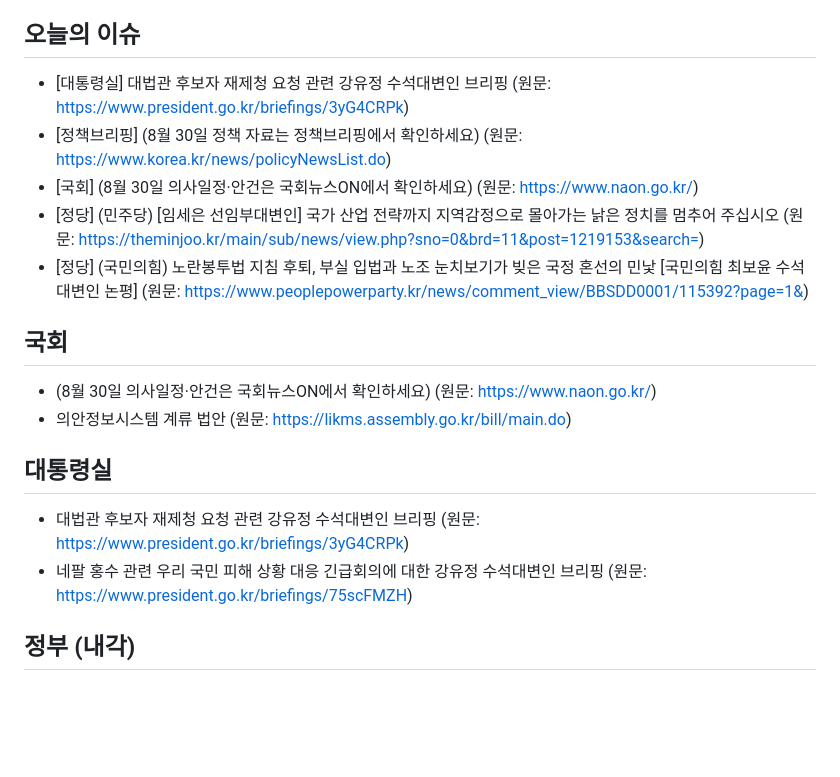
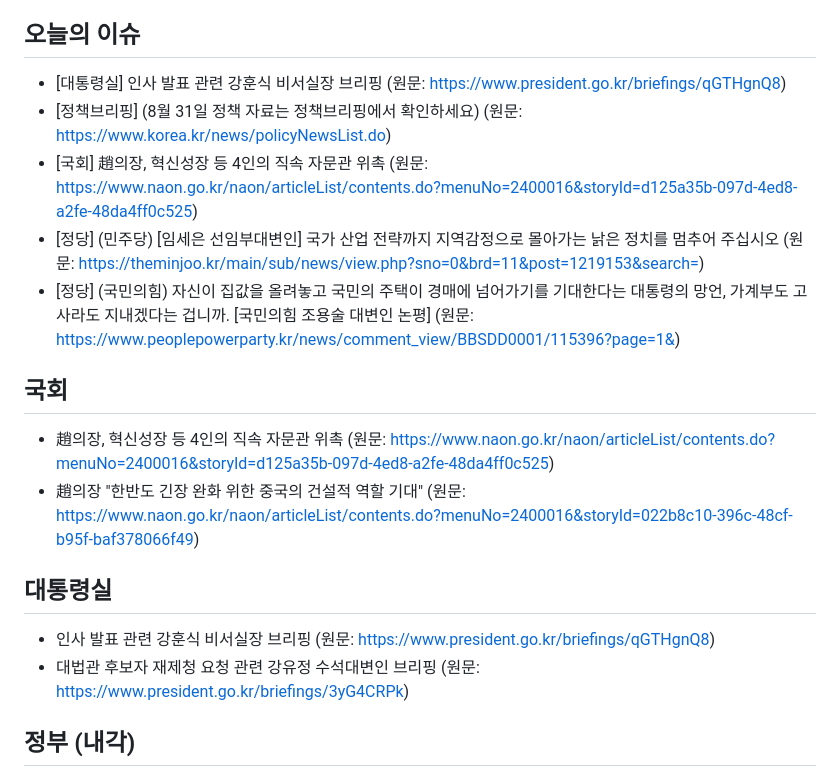
Before and after one commit to hy9510-collab/party-briefing, a Markdown page: 정당정책_오늘내용.md, the part around one of its changes. GitHub-like rendering; blank space fills up the shorter version.

```diff
--- a/정당정책_오늘내용.md
+++ b/정당정책_오늘내용.md
@@ -4,19 +4,19 @@
 > 매일 자동으로 각 공식 게시판에서 수집합니다. 서버 렌더링·공개 API 게시판은 실제 최신 제목을, 수집이 안 되는 곳은 게시판 링크만 안내합니다(지어내지 않음).
 
 ## 오늘의 이슈
-- [대통령실] 대법관 후보자 재제청 요청 관련 강유정 수석대변인 브리핑 (원문: https://www.president.go.kr/briefings/3yG4CRPk)
-- [정책브리핑] (8월 30일 정책 자료는 정책브리핑에서 확인하세요) (원문: https://www.korea.kr/news/policyNewsList.do)
-- [국회] (8월 30일 의사일정·안건은 국회뉴스ON에서 확인하세요) (원문: https://www.naon.go.kr/)
+- [대통령실] 인사 발표 관련 강훈식 비서실장 브리핑 (원문: https://www.president.go.kr/briefings/qGTHgnQ8)
+- [정책브리핑] (8월 31일 정책 자료는 정책브리핑에서 확인하세요) (원문: https://www.korea.kr/news/policyNewsList.do)
+- [국회] 趙의장, 혁신성장 등 4인의 직속 자문관 위촉 (원문: https://www.naon.go.kr/naon/articleList/contents.do?menuNo=2400016&storyId=d125a35b-097d-4ed8-a2fe-48da4ff0c525)
 - [정당] (민주당) [임세은 선임부대변인] 국가 산업 전략까지 지역감정으로 몰아가는 낡은 정치를 멈추어 주십시오 (원문: https://theminjoo.kr/main/sub/news/view.php?sno=0&brd=11&post=1219153&search=)
-- [정당] (국민의힘) 노란봉투법 지침 후퇴, 부실 입법과 노조 눈치보기가 빚은 국정 혼선의 민낯 [국민의힘 최보윤 수석대변인 논평] (원문: https://www.peoplepowerparty.kr/news/comment_view/BBSDD0001/115392?page=1&)
+- [정당] (국민의힘) 자신이 집값을 올려놓고 국민의 주택이 경매에 넘어가기를 기대한다는 대통령의 망언, 가계부도 고사라도 지내겠다는 겁니까. [국민의힘 조용술 대변인 논평] (원문: https://www.peoplepowerparty.kr/news/comment_view/BBSDD0001/115396?page=1&)
 
 ## 국회
-- (8월 30일 의사일정·안건은 국회뉴스ON에서 확인하세요) (원문: https://www.naon.go.kr/)
-- 의안정보시스템 계류 법안 (원문: https://likms.assembly.go.kr/bill/main.do)
+- 趙의장, 혁신성장 등 4인의 직속 자문관 위촉 (원문: https://www.naon.go.kr/naon/articleList/contents.do?menuNo=2400016&storyId=d125a35b-097d-4ed8-a2fe-48da4ff0c525)
+- 趙의장 "한반도 긴장 완화 위한 중국의 건설적 역할 기대" (원문: https://www.naon.go.kr/naon/articleList/contents.do?menuNo=2400016&storyId=022b8c10-396c-48cf-b95f-baf378066f49)
 
 ## 대통령실
+- 인사 발표 관련 강훈식 비서실장 브리핑 (원문: https://www.president.go.kr/briefings/qGTHgnQ8)
 - 대법관 후보자 재제청 요청 관련 강유정 수석대변인 브리핑 (원문: https://www.president.go.kr/briefings/3yG4CRPk)
-- 네팔 홍수 관련 우리 국민 피해 상황 대응 긴급회의에 대한 강유정 수석대변인 브리핑 (원문: https://www.president.go.kr/briefings/75scFMZH)
 
 ## 정부 (내각)
 - [국무조정실] 국무조정실·국무총리비서실 소식(보도자료) (원문: https://www.opm.go.kr/opm/news/press-release.do)
```
Also changed, not shown: other parts of 정당정책_오늘내용.md (+8 -6 lines).
